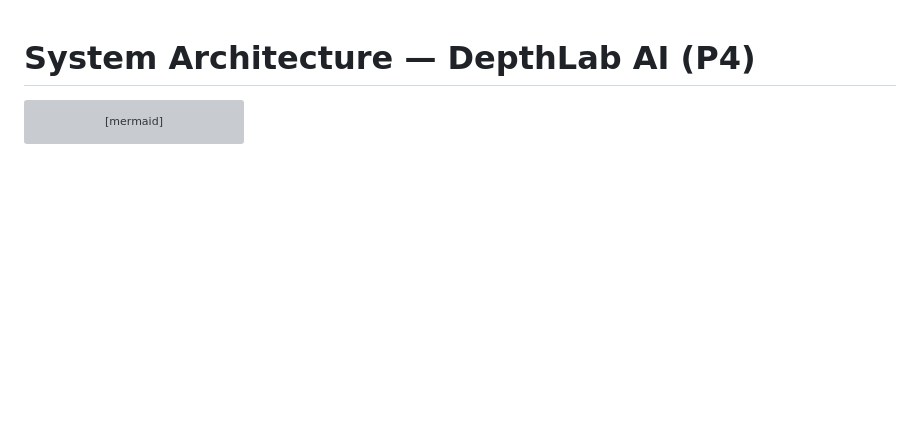
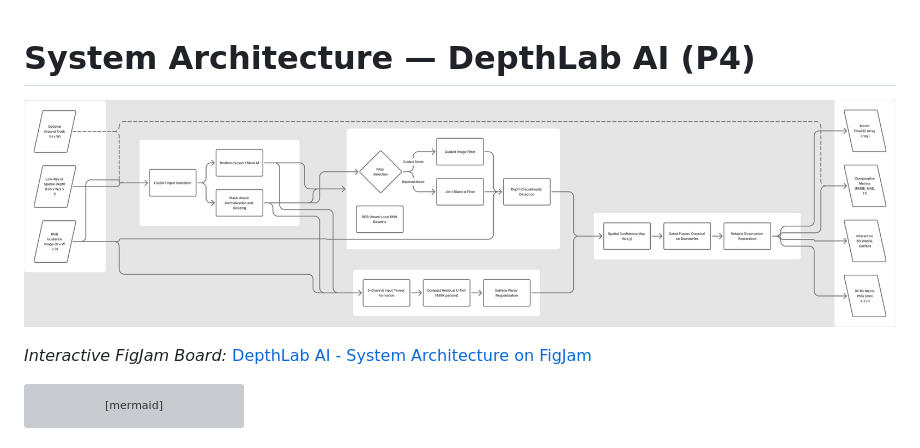
Before and after one commit to prajnanraobtech24/DepthLab-AI, a Markdown page: docs/architecture.md, the part around the change. Rendered like a GitHub page; pictures changed too: docs/architecture.png (added); blank space fills up the shorter version; grey boxes are pictures that could not be loaded.

````diff
--- a/docs/architecture.md
+++ b/docs/architecture.md
@@ -1,4 +1,8 @@
 # System Architecture — DepthLab AI (P4)
+
+![DepthLab AI System Architecture](architecture.png)
+
+*Interactive FigJam Board:* [DepthLab AI - System Architecture on FigJam](https://www.figma.com/board/RWWzVX9Fie6uvLxEGQ2yyU)
 
 ```mermaid
 flowchart TD
````
Also changed, not shown: README.md (+8 -2 lines), assets/system_architecture.png (added), 2 other files.
